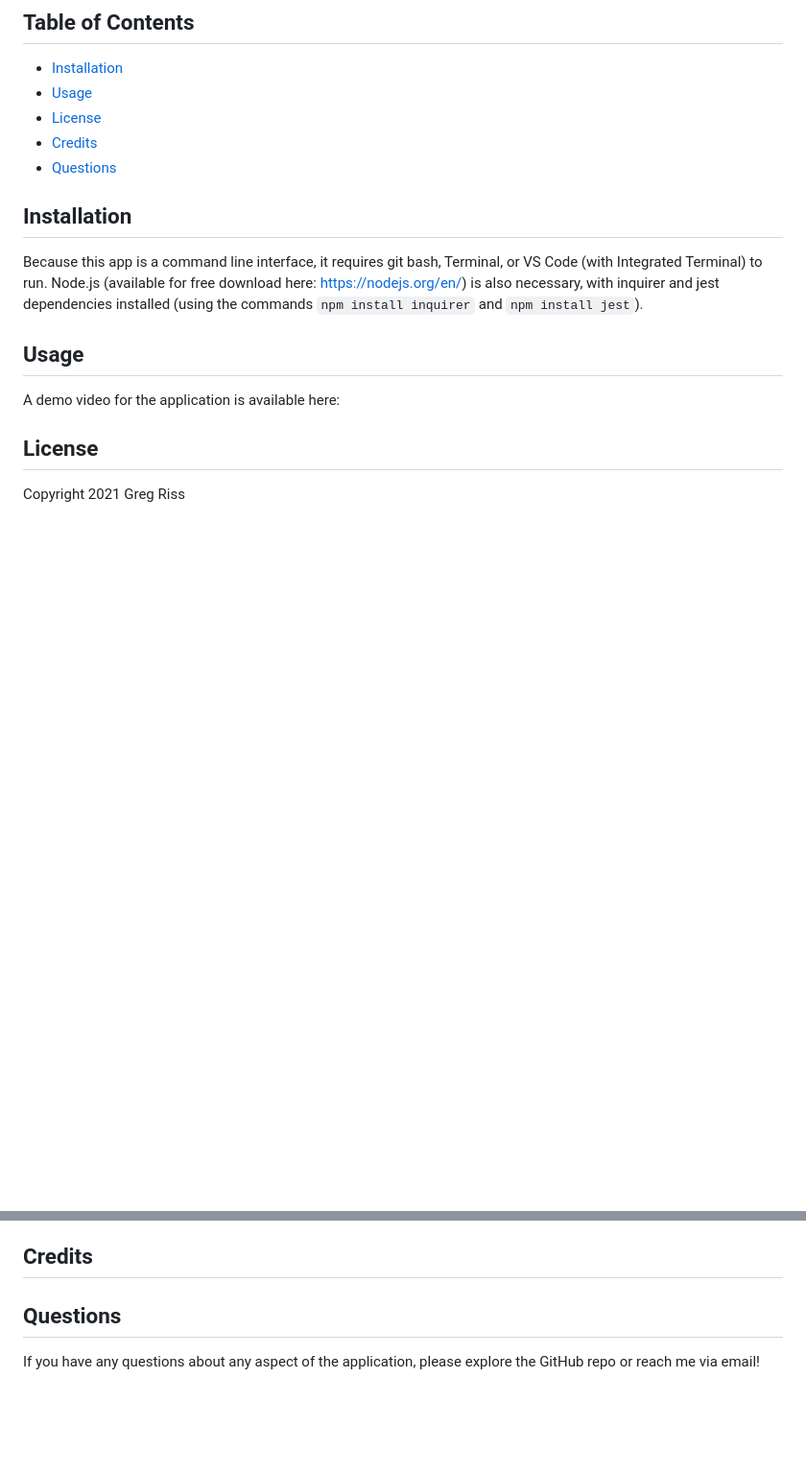
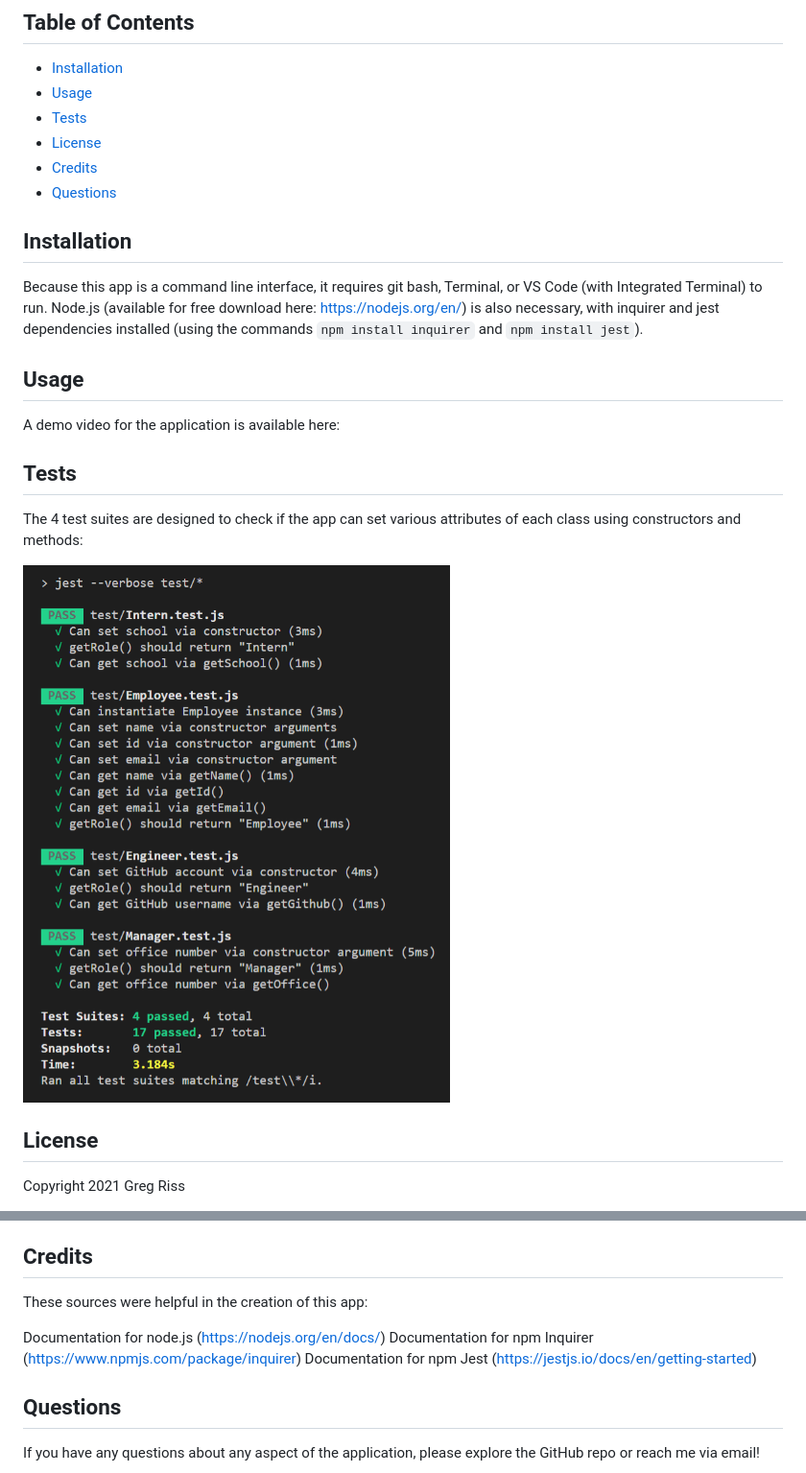
Before and after one commit to gregriss/Employee-Engine, a Markdown page: README.md, 2 parts joined by grey strips. Shown: that part at 96% size. GitHub-like rendering; pictures changed too: assets/images/tests.png (added); blank space fills up the shorter version.

Commit message:
Tests section and screenshot added to README

```diff
--- a/README.md
+++ b/README.md
@@ -10,6 +10,7 @@ This application is a Node CLI which takes in user input in order to generate an
 
 - [Installation](#installation)
 - [Usage](#usage)
+- [Tests](#tests)
 - [License](#license)
 - [Credits](#credits)
 - [Questions](#questions)
@@ -21,6 +22,12 @@ Because this app is a command line interface, it requires git bash, Terminal, or
 ## Usage
 
 A demo video for the application is available here:
+
+## Tests
+
+The 4 test suites are designed to check if the app can set various attributes of each class using constructors and methods:
+
+![Tests Passed](./assets/images/tests.png)
 
 ## License
 
@@ -34,6 +41,12 @@ THE SOFTWARE IS PROVIDED "AS IS", WITHOUT WARRANTY OF ANY KIND, EXPRESS OR IMPLI
 
 ## Credits
 
+These sources were helpful in the creation of this app:
+
+Documentation for node.js (https://nodejs.org/en/docs/)
+Documentation for npm Inquirer (https://www.npmjs.com/package/inquirer)
+Documentation for npm Jest (https://jestjs.io/docs/en/getting-started)
+
 ## Questions
 
 If you have any questions about any aspect of the application, please explore the GitHub repo or reach me via email!
```
